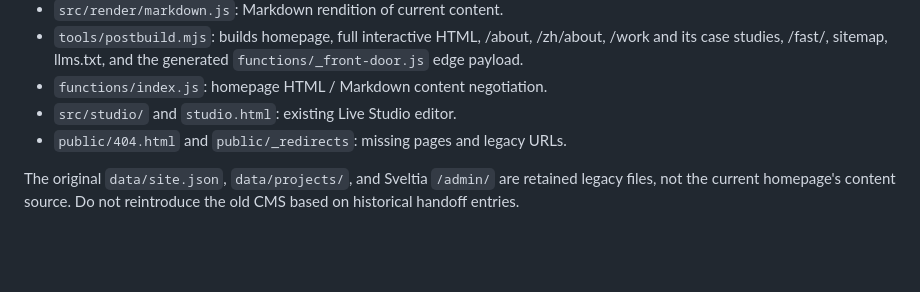
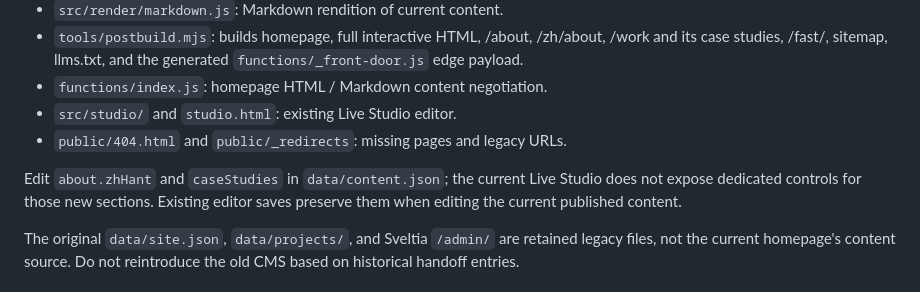
Before and after one commit to stantheman0128/stan-portfolio, a Markdown page: README.md, the part around the change. Drawn GitHub-style; blank space fills up the shorter version.

```diff
--- a/README.md
+++ b/README.md
@@ -40,6 +40,10 @@ See [the audit and roadmap](docs/portfolio-seo-audit-2026-09-14.md).
 - `src/studio/` and `studio.html`: existing Live Studio editor.
 - `public/404.html` and `public/_redirects`: missing pages and legacy URLs.
 
+Edit `about.zhHant` and `caseStudies` in `data/content.json`; the current Live Studio
+does not expose dedicated controls for those new sections. Existing editor saves
+preserve them when editing the current published content.
+
 The original `data/site.json`, `data/projects/`, and Sveltia `/admin/`
 are retained legacy files, not the current homepage's content source.
 Do not reintroduce the old CMS based on historical handoff entries.
```
Also changed, not shown: docs/portfolio-seo-audit-2026-09-14.md (+26 -2 lines).
